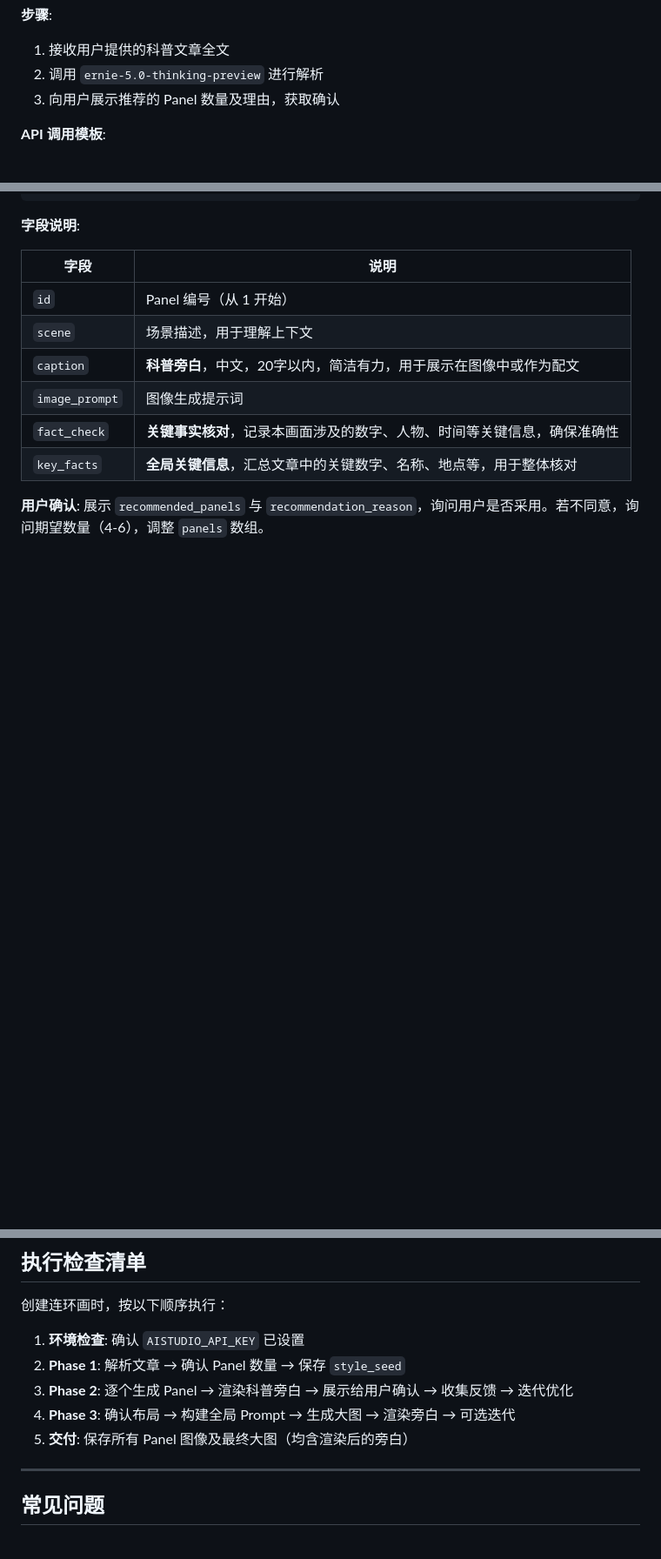
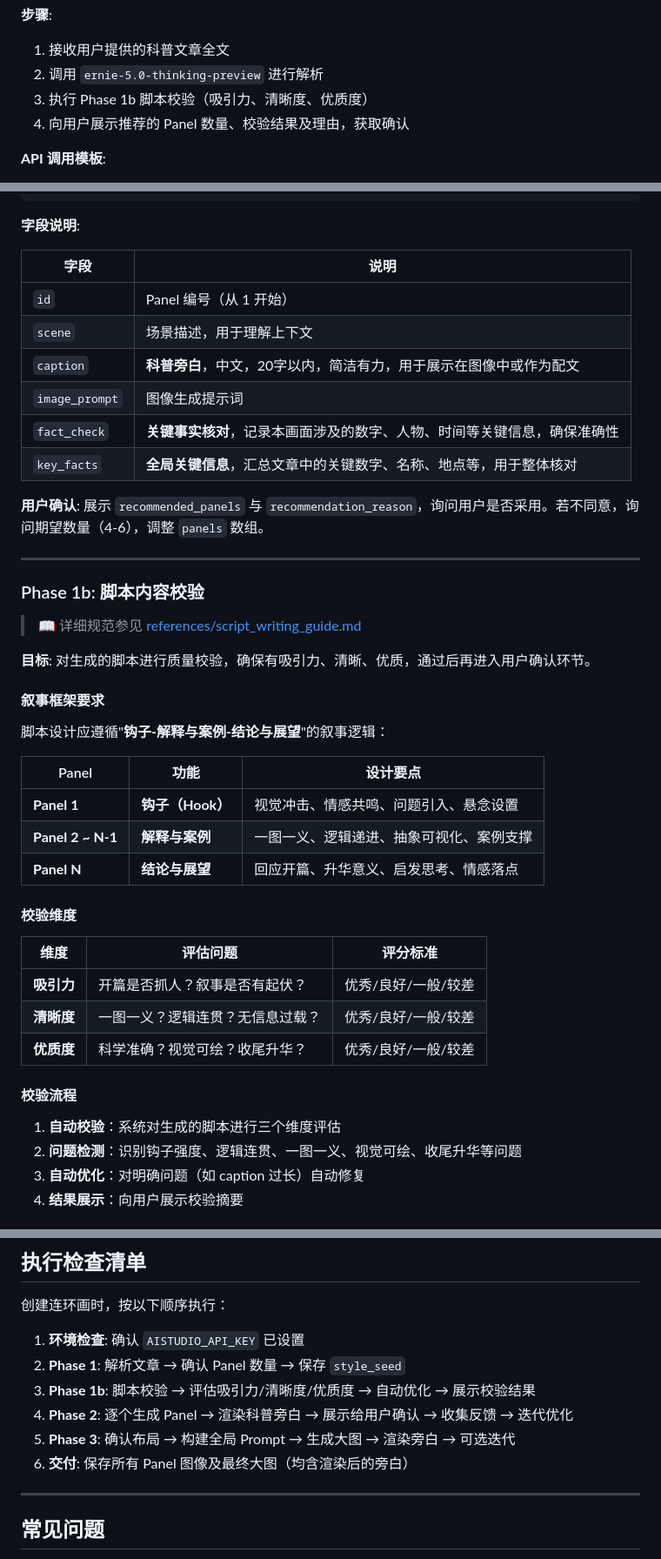
Before and after one commit to AgenticAIPlan/AgenticAISkills, a Markdown page: skills/scipop-comic-xinghe/SKILL.md, 3 parts joined by grey strips. Shown at 87% size. GitHub-like rendering; blank space fills up the shorter version.

```diff
--- a/skills/scipop-comic-xinghe/SKILL.md
+++ b/skills/scipop-comic-xinghe/SKILL.md
@@ -176,7 +182,8 @@ print('API 连接成功:', response.choices[0].message.content[:20])
 **步骤**:
 1. 接收用户提供的科普文章全文
 2. 调用 `ernie-5.0-thinking-preview` 进行解析
-3. 向用户展示推荐的 Panel 数量及理由，获取确认
+3. 执行 Phase 1b 脚本校验（吸引力、清晰度、优质度）
+4. 向用户展示推荐的 Panel 数量、校验结果及理由，获取确认
 
 **API 调用模板**:
 
@@ -259,3 +266,37 @@ for chunk in response:
 | `key_facts` | **全局关键信息**，汇总文章中的关键数字、名称、地点等，用于整体核对 |
 
 **用户确认**: 展示 `recommended_panels` 与 `recommendation_reason`，询问用户是否采用。若不同意，询问期望数量（4-6），调整 `panels` 数组。
+
+---
+
+### Phase 1b: 脚本内容校验
+
+> 📖 详细规范参见 [references/script_writing_guide.md](references/script_writing_guide.md)
+
+**目标**: 对生成的脚本进行质量校验，确保有吸引力、清晰、优质，通过后再进入用户确认环节。
+
+#### 叙事框架要求
+
+脚本设计应遵循"**钩子-解释与案例-结论与展望**"的叙事逻辑：
+
+| Panel | 功能 | 设计要点 |
+|-------|------|---------|
+| **Panel 1** | **钩子（Hook）** | 视觉冲击、情感共鸣、问题引入、悬念设置 |
+| **Panel 2 ~ N-1** | **解释与案例** | 一图一义、逻辑递进、抽象可视化、案例支撑 |
+| **Panel N** | **结论与展望** | 回应开篇、升华意义、启发思考、情感落点 |
+
+#### 校验维度
+
+| 维度 | 评估问题 | 评分标准 |
+|-----|---------|---------|
+| **吸引力** | 开篇是否抓人？叙事是否有起伏？ | 优秀/良好/一般/较差 |
+| **清晰度** | 一图一义？逻辑连贯？无信息过载？ | 优秀/良好/一般/较差 |
+| **优质度** | 科学准确？视觉可绘？收尾升华？ | 优秀/良好/一般/较差 |
+
+#### 校验流程
+
+1. **自动校验**：系统对生成的脚本进行三个维度评估
+2. **问题检测**：识别钩子强度、逻辑连贯、一图一义、视觉可绘、收尾升华等问题
+3. **自动优化**：对明确问题（如 caption 过长）自动修复
+4. **结果展示**：向用户展示校验摘要
+
@@ -547,9 +674,10 @@ Phase 3 全局合成时，`style_seed` 置于 Prompt 首部强调，防止风格
 
 1. **环境检查**: 确认 `AISTUDIO_API_KEY` 已设置
 2. **Phase 1**: 解析文章 → 确认 Panel 数量 → 保存 `style_seed`
-3. **Phase 2**: 逐个生成 Panel → 渲染科普旁白 → 展示给用户确认 → 收集反馈 → 迭代优化
-4. **Phase 3**: 确认布局 → 构建全局 Prompt → 生成大图 → 渲染旁白 → 可选迭代
-5. **交付**: 保存所有 Panel 图像及最终大图（均含渲染后的旁白）
+3. **Phase 1b**: 脚本校验 → 评估吸引力/清晰度/优质度 → 自动优化 → 展示校验结果
+4. **Phase 2**: 逐个生成 Panel → 渲染科普旁白 → 展示给用户确认 → 收集反馈 → 迭代优化
+5. **Phase 3**: 确认布局 → 构建全局 Prompt → 生成大图 → 渲染旁白 → 可选迭代
+6. **交付**: 保存所有 Panel 图像及最终大图（均含渲染后的旁白）
 
 ---
 
```
Also changed, not shown: other parts of skills/scipop-comic-xinghe/SKILL.md (+92 -0 lines), 1 other file.
